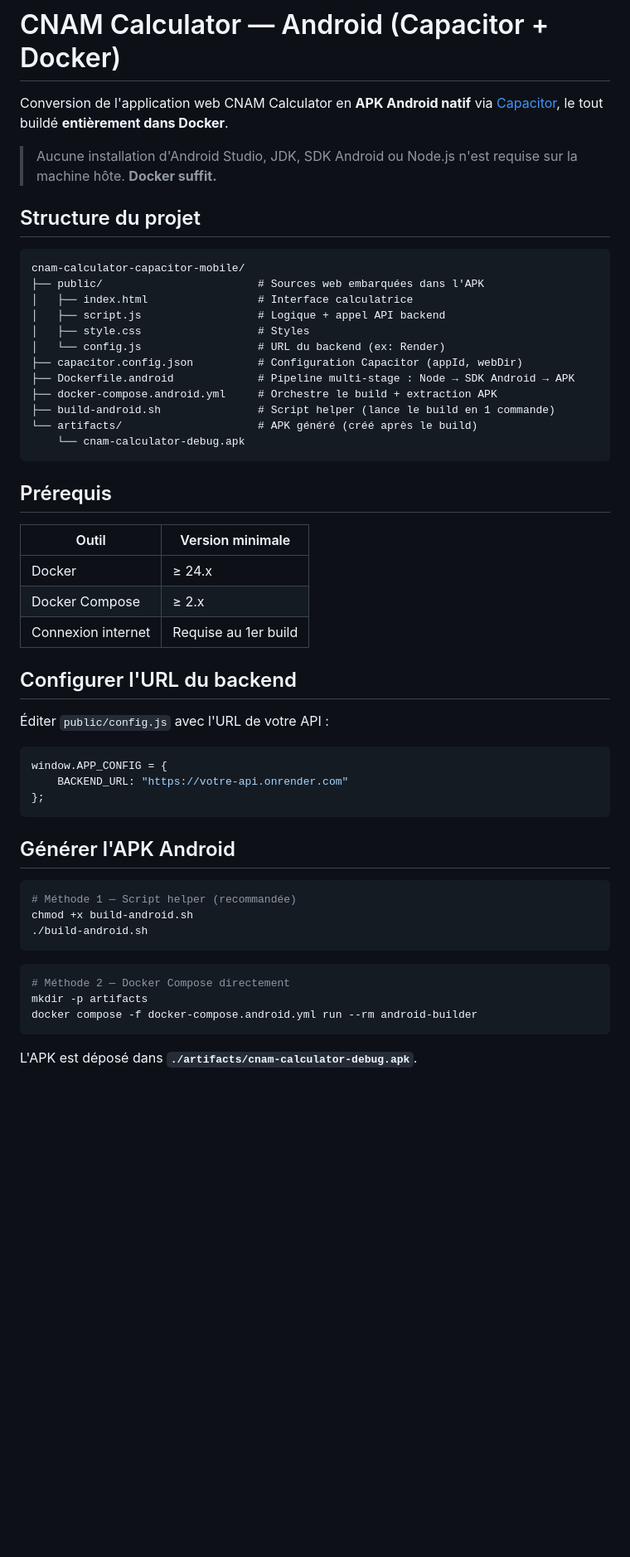
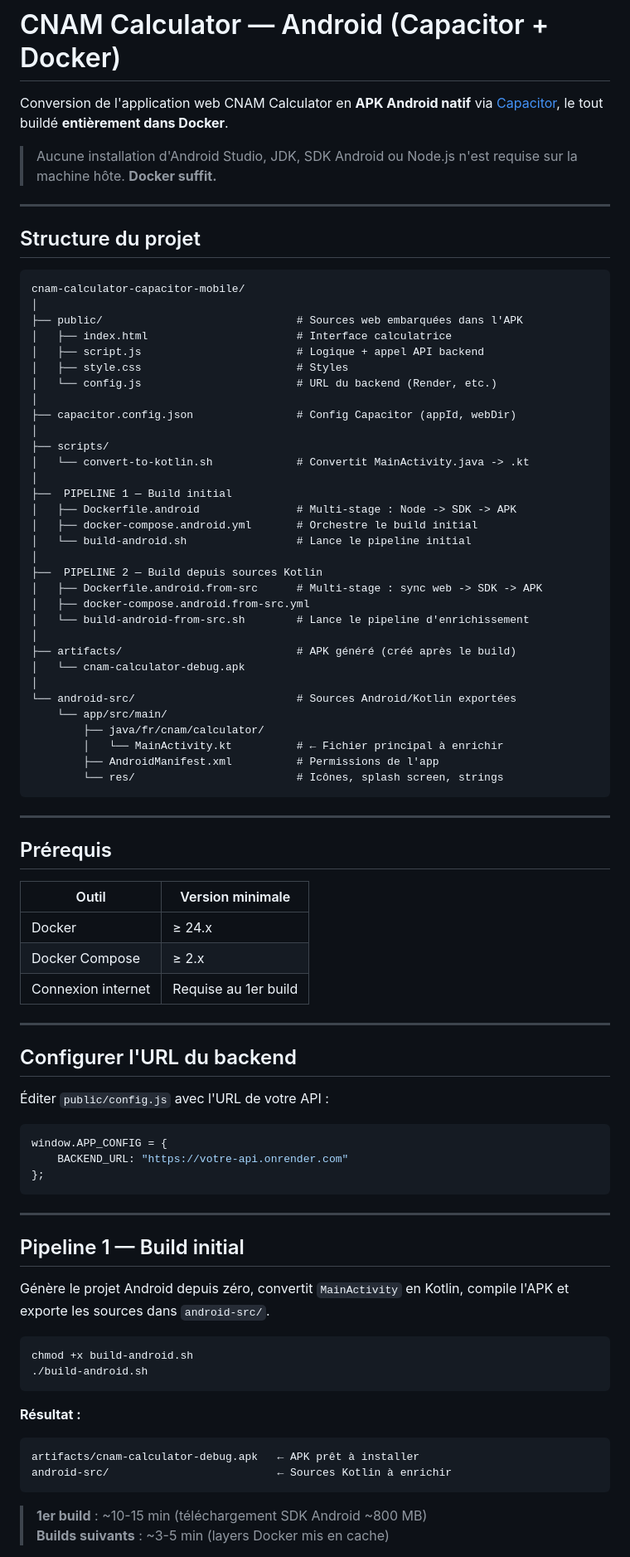
Before and after one commit to opinaka-attik/cnam-calculator-capacitor-mobile, a Markdown page: README.md, the part around one of its changes. Shown at 83% size. GitHub-like rendering; blank space fills up the shorter version.

````diff
--- a/README.md
+++ b/README.md
@@ -4,22 +4,46 @@ Conversion de l'application web CNAM Calculator en **APK Android natif** via [Ca
 
 > Aucune installation d'Android Studio, JDK, SDK Android ou Node.js n'est requise sur la machine hôte. **Docker suffit.**
 
+---
+
 ## Structure du projet
 
 ```
 cnam-calculator-capacitor-mobile/
-├── public/                        # Sources web embarquées dans l'APK
-│   ├── index.html                 # Interface calculatrice
-│   ├── script.js                  # Logique + appel API backend
-│   ├── style.css                  # Styles
-│   └── config.js                  # URL du backend (ex: Render)
-├── capacitor.config.json          # Configuration Capacitor (appId, webDir)
-├── Dockerfile.android             # Pipeline multi-stage : Node → SDK Android → APK
-├── docker-compose.android.yml     # Orchestre le build + extraction APK
-├── build-android.sh               # Script helper (lance le build en 1 commande)
-└── artifacts/                     # APK généré (créé après le build)
-    └── cnam-calculator-debug.apk
+│
+├── public/                              # Sources web embarquées dans l'APK
+│   ├── index.html                       # Interface calculatrice
+│   ├── script.js                        # Logique + appel API backend
+│   ├── style.css                        # Styles
+│   └── config.js                        # URL du backend (Render, etc.)
+│
+├── capacitor.config.json                # Config Capacitor (appId, webDir)
+│
+├── scripts/
+│   └── convert-to-kotlin.sh             # Convertit MainActivity.java -> .kt
+│
+├──  PIPELINE 1 — Build initial
+│   ├── Dockerfile.android               # Multi-stage : Node -> SDK -> APK
+│   ├── docker-compose.android.yml       # Orchestre le build initial
+│   └── build-android.sh                 # Lance le pipeline initial
+│
+├──  PIPELINE 2 — Build depuis sources Kotlin
+│   ├── Dockerfile.android.from-src      # Multi-stage : sync web -> SDK -> APK
+│   ├── docker-compose.android.from-src.yml
+│   └── build-android-from-src.sh        # Lance le pipeline d'enrichissement
+│
+├── artifacts/                           # APK généré (créé après le build)
+│   └── cnam-calculator-debug.apk
+│
+└── android-src/                         # Sources Android/Kotlin exportées
+    └── app/src/main/
+        ├── java/fr/cnam/calculator/
+        │   └── MainActivity.kt          # ← Fichier principal à enrichir
+        ├── AndroidManifest.xml          # Permissions de l'app
+        └── res/                         # Icônes, splash screen, strings
 ```
+
+---
 
 ## Prérequis
 
@@ -28,6 +52,8 @@ cnam-calculator-capacitor-mobile/
 | Docker | ≥ 24.x |
 | Docker Compose | ≥ 2.x |
 | Connexion internet | Requise au 1er build |
+
+---
 
 ## Configurer l'URL du backend
 
@@ -39,19 +65,25 @@ window.APP_CONFIG = {
 };
 ```
 
-## Générer l'APK Android
+---
+
+## Pipeline 1 — Build initial
+
+Génère le projet Android depuis zéro, convertit `MainActivity` en Kotlin,
+compile l'APK et exporte les sources dans `android-src/`.
 
 ```bash
-# Méthode 1 — Script helper (recommandée)
 chmod +x build-android.sh
 ./build-android.sh
 ```
 
-```bash
-# Méthode 2 — Docker Compose directement
-mkdir -p artifacts
-docker compose -f docker-compose.android.yml run --rm android-builder
+**Résultat :**
+
+```
+artifacts/cnam-calculator-debug.apk   ← APK prêt à installer
+android-src/                          ← Sources Kotlin à enrichir
 ```
 
-L'APK est déposé dans **`./artifacts/cnam-calculator-debug.apk`**.
+> **1er build** : ~10-15 min (téléchargement SDK Android ~800 MB)
+> **Builds suivants** : ~3-5 min (layers Docker mis en cache)
 
````
Also changed, not shown: other parts of README.md (+115 -15 lines).
